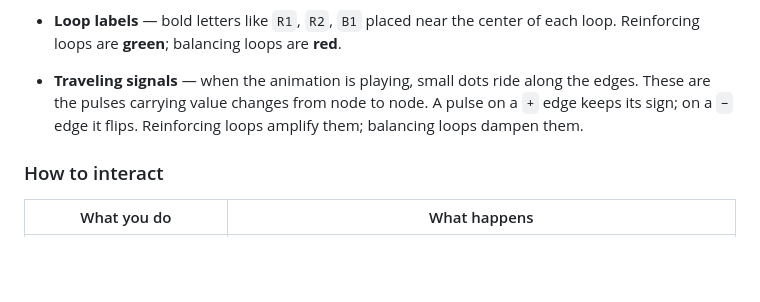
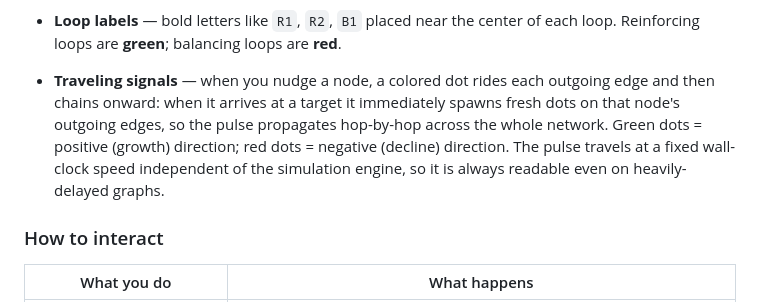
Before and after one commit to jayanthbagare/system_thinking_layers, a Markdown page: README.md, the part around one of its changes. Drawn GitHub-style; blank space fills up the shorter version.

```diff
--- a/README.md
+++ b/README.md
@@ -346,10 +346,13 @@ diagram with no overlays.
   center of each loop. Reinforcing loops are **green**; balancing loops
   are **red**.
 
-- **Traveling signals** — when the animation is playing, small dots ride
-  along the edges. These are the pulses carrying value changes from node
-  to node. A pulse on a `+` edge keeps its sign; on a `−` edge it flips.
-  Reinforcing loops amplify them; balancing loops dampen them.
+- **Traveling signals** — when you nudge a node, a colored dot rides each
+  outgoing edge and then chains onward: when it arrives at a target it
+  immediately spawns fresh dots on that node's outgoing edges, so the pulse
+  propagates hop-by-hop across the whole network. Green dots = positive
+  (growth) direction; red dots = negative (decline) direction. The pulse
+  travels at a fixed wall-clock speed independent of the simulation engine,
+  so it is always readable even on heavily-delayed graphs.
 
 ### How to interact
 
```
Also changed, not shown: other parts of README.md (+92 -86 lines), docs/usage-guide.md (+48 -17 lines).
